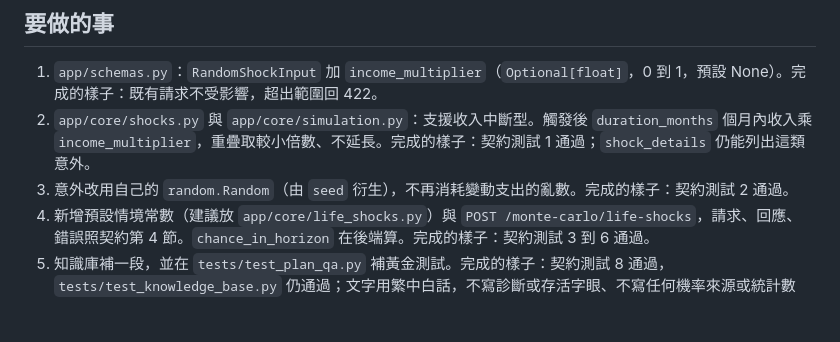
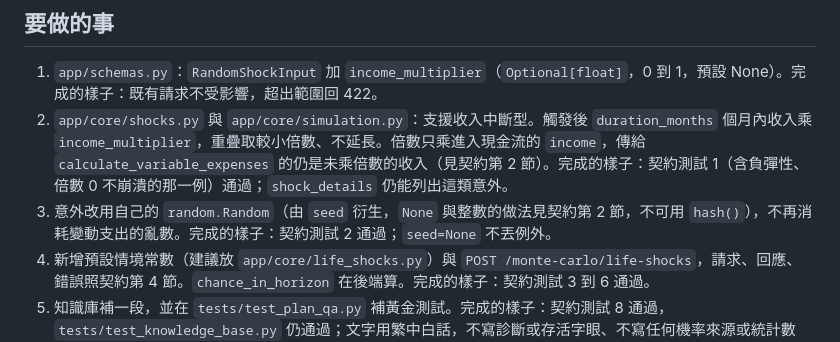
Before and after one commit to 0113-xuan/FinSim-Core, a Markdown page: docs/CODEX_TASK_life_shocks_BE_2026-11-10.md, the part around the change. Drawn GitHub-style; blank space fills up the shorter version.

```diff
--- a/docs/CODEX_TASK_life_shocks_BE_2026-11-10.md
+++ b/docs/CODEX_TASK_life_shocks_BE_2026-11-10.md
@@ -19,8 +19,8 @@
 ## 要做的事
 
 1. `app/schemas.py`：`RandomShockInput` 加 `income_multiplier`（`Optional[float]`，0 到 1，預設 None）。完成的樣子：既有請求不受影響，超出範圍回 422。
-2. `app/core/shocks.py` 與 `app/core/simulation.py`：支援收入中斷型。觸發後 `duration_months` 個月內收入乘 `income_multiplier`，重疊取較小倍數、不延長。完成的樣子：契約測試 1 通過；`shock_details` 仍能列出這類意外。
-3. 意外改用自己的 `random.Random`（由 `seed` 衍生），不再消耗變動支出的亂數。完成的樣子：契約測試 2 通過。
+2. `app/core/shocks.py` 與 `app/core/simulation.py`：支援收入中斷型。觸發後 `duration_months` 個月內收入乘 `income_multiplier`，重疊取較小倍數、不延長。倍數只乘進入現金流的 `income`，傳給 `calculate_variable_expenses` 的仍是未乘倍數的收入（見契約第 2 節）。完成的樣子：契約測試 1（含負彈性、倍數 0 不崩潰的那一例）通過；`shock_details` 仍能列出這類意外。
+3. 意外改用自己的 `random.Random`（由 `seed` 衍生，`None` 與整數的做法見契約第 2 節，不可用 `hash()`），不再消耗變動支出的亂數。完成的樣子：契約測試 2 通過；`seed=None` 不丟例外。
 4. 新增預設情境常數（建議放 `app/core/life_shocks.py`）與 `POST /monte-carlo/life-shocks`，請求、回應、錯誤照契約第 4 節。`chance_in_horizon` 在後端算。完成的樣子：契約測試 3 到 6 通過。
 5. 知識庫補一段，並在 `tests/test_plan_qa.py` 補黃金測試。完成的樣子：契約測試 8 通過，`tests/test_knowledge_base.py` 仍通過；文字用繁中白話，不寫診斷或存活字眼、不寫任何機率來源或統計數字。
 
```
Also changed, not shown: docs/contracts/life_shocks_2026-11-10.md (+7 -4 lines).
